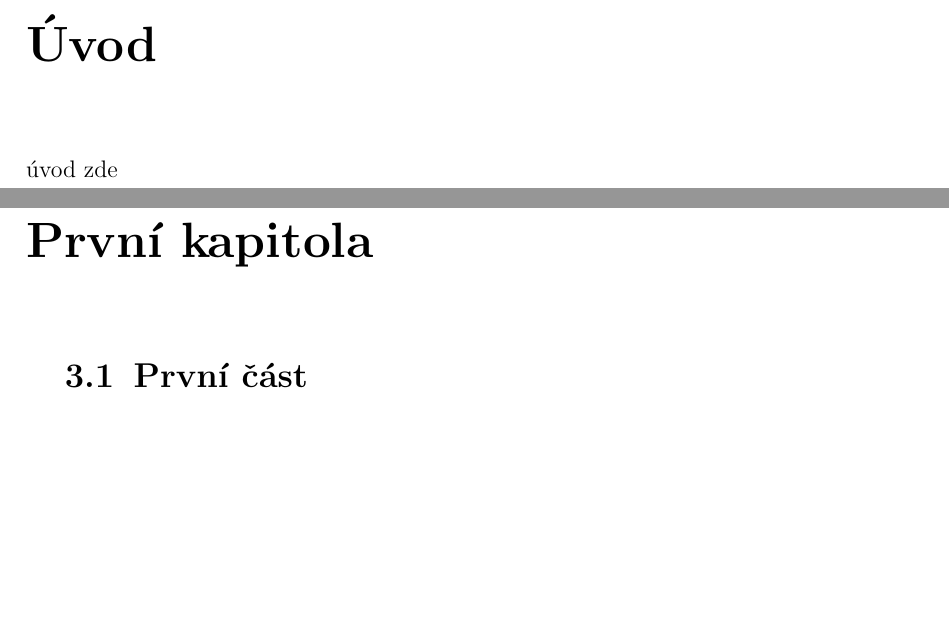
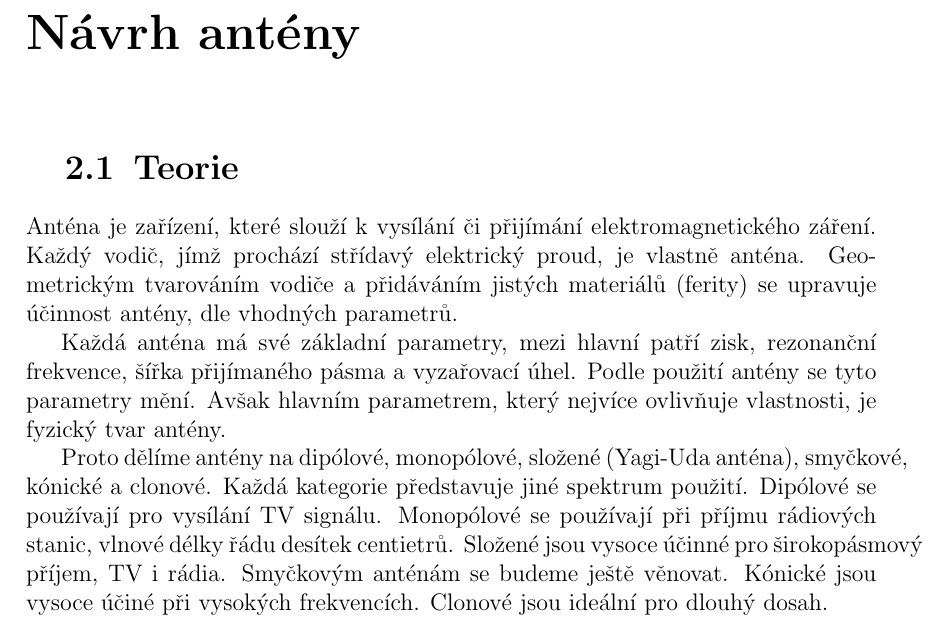
Before and after one commit to piroot01/DFC77_NTP, a LaTeX document (documentation/main.tex, which reads documentation/chapters/chapter01.tex, documentation/chapters/introduction.tex): two parts of pages 5 and 6 of 6 before the commit and part of page 5 of 5 after it, the two joined at a grey line, cut at the place of the change, the shorter picture padded with empty space. Compiled offline with pdfLaTeX.

Commit message:
documentation - Návrh antény, teorie

```diff
--- a/documentation/chapters/chapter01.tex
+++ b/documentation/chapters/chapter01.tex
@@ -1 +1,17 @@
-\section{První část}
+\section{Teorie}
+
+Anténa je zařízení, které slouží k vysílání či přijímání elektromagnetického záření.
+Každý vodič, jímž prochází střídavý elektrický proud, je vlastně anténa. Geometrickým
+tvarováním vodiče a přidáváním jistých materiálů (ferity) se upravuje účinnost antény, dle
+vhodných parametrů.
+
+Každá anténa má své základní parametry, mezi hlavní patří zisk, rezonanční frekvence,
+šířka přijímaného pásma a vyzařovací úhel. Podle použití antény se tyto parametry mění.
+Avšak hlavním parametrem, který nejvíce ovlivňuje vlastnosti, je fyzický tvar antény.
+
+Proto dělíme antény na dipólové, monopólové, složené (Yagi-Uda anténa), smyčkové, kónické
+a clonové. Každá kategorie představuje jiné spektrum použití. Dipólové
+se používají pro vysílání TV signálu. Monopólové se používají při
+příjmu rádiových stanic, vlnové délky řádu desítek centietrů. Složené jsou vysoce účinné
+pro širokopásmový příjem, TV i rádia. Smyčkovým anténám se budeme ještě věnovat. Kónické
+jsou vysoce účiné při vysokých frekvencích. Clonové jsou ideální pro dlouhý dosah.
--- a/documentation/chapters/introduction.tex
+++ /dev/null
@@ -1 +0,0 @@
-úvod zde
--- a/documentation/main.tex
+++ b/documentation/main.tex
@@ -39,10 +39,7 @@
 
 \tableofcontents
 
-\chapter{Úvod}
-\input{chapters/introduction}
-
-\chapter{První kapitola}
+\chapter{Návrh antény}
 \input{chapters/chapter01}
 
 \end{document}
```
Also changed, not shown: documentation/main.pdf.
